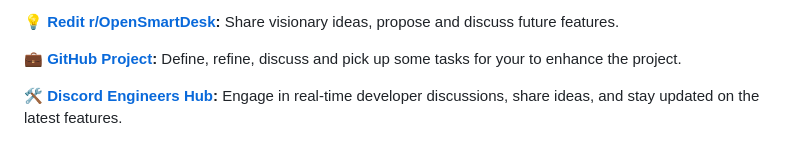
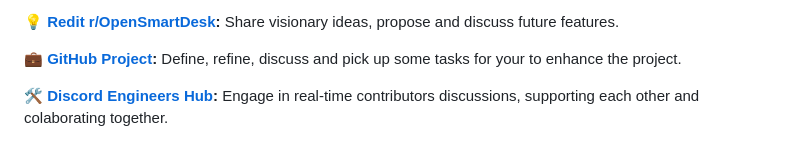
Before and after one commit to zentala/desk.zentala.io, a Markdown page: README.md, the part around the change. GitHub-like rendering.

```diff
--- a/README.md
+++ b/README.md
@@ -50,4 +50,4 @@ Share visionary ideas, propose and discuss future features.
 Define, refine, discuss and pick up some tasks for your to enhance the project.
 
 🛠️ **[Discord Engineers Hub](https://discord.com/invite/7s7P9Kga):**
-Engage in real-time developer discussions, share ideas, and stay updated on the latest features.
+Engage in real-time contributors discussions, supporting each other and colaborating together.
```
